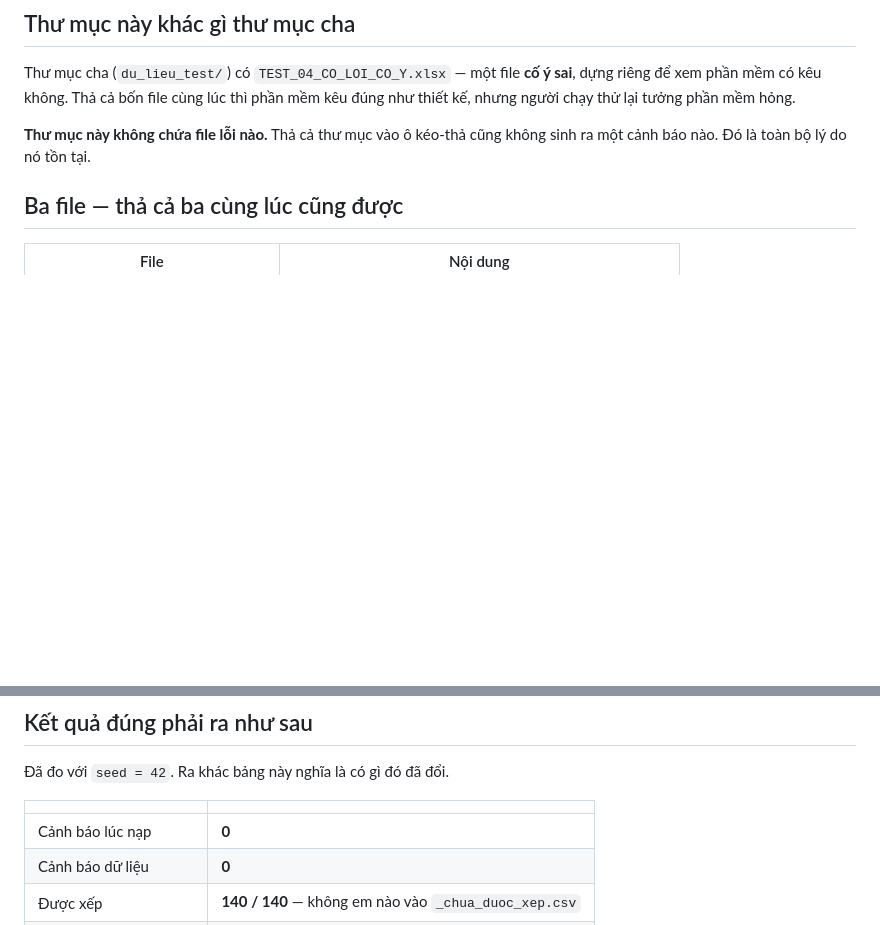
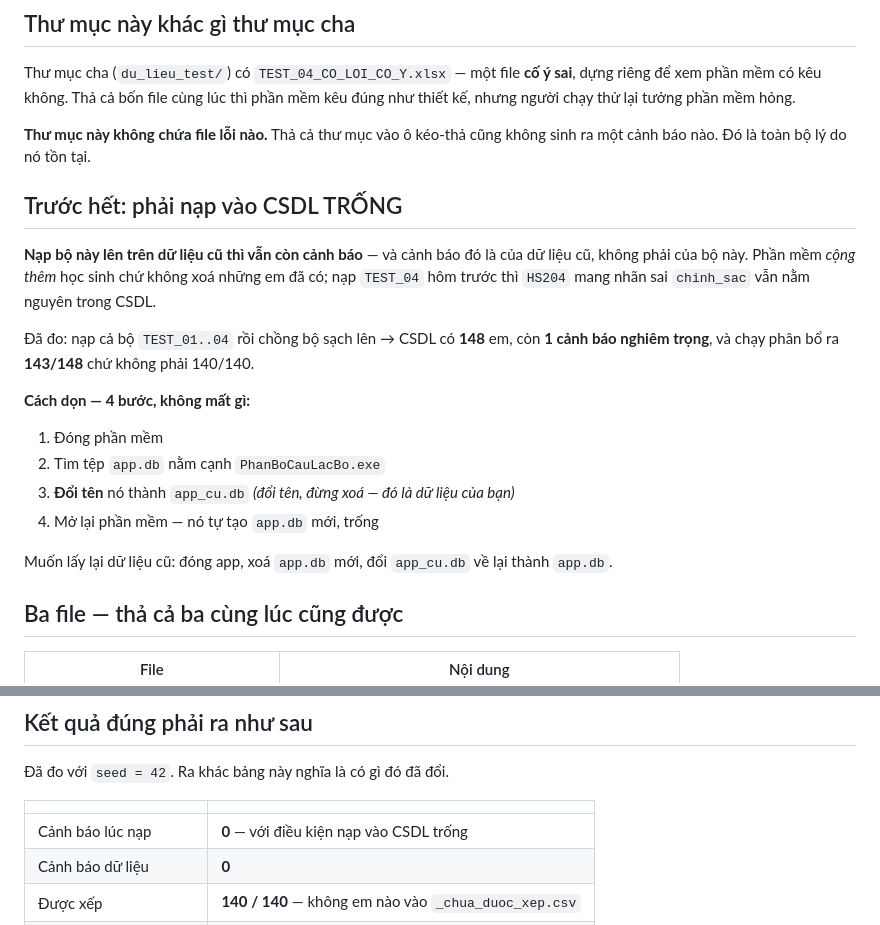
Before and after one commit to nguyenphanvantruong6969-arch/rbda-kiosk, a Markdown page: du_lieu_test/bo_sach/README.md, 2 parts joined by grey strips. GitHub-like rendering; blank space fills up the shorter version.

Commit message:
Say that the clean set needs an empty database
The set promises zero warnings, and that promise silently depended on an
assumption the README never stated: import adds students, it never
removes them. Anyone who imported TEST_04 earlier still carries HS204
and its misspelled chinh_sac label, so the clean set imports on top and
the label warning survives.

Measured: TEST_01..04 followed by the clean set leaves 148 students, one
high-severity warning, and a 143/148 allocation instead of 140/140.

Documents renaming app.db as the way out, and marks the zero-warning row
in the results table as conditional on starting empty.

Co-Authored-By: Claude Opus 5 <noreply@anthropic.com>
Claude-Session: https://claude.ai/code/session_01KUoGxkKPUUSM3wAfnNxfB2

```diff
--- a/du_lieu_test/bo_sach/README.md
+++ b/du_lieu_test/bo_sach/README.md
@@ -15,6 +15,27 @@ phần mềm kêu đúng như thiết kế, nhưng người chạy thử lại t
 
 **Thư mục này không chứa file lỗi nào.** Thả cả thư mục vào ô kéo-thả cũng
 không sinh ra một cảnh báo nào. Đó là toàn bộ lý do nó tồn tại.
+
+## Trước hết: phải nạp vào CSDL TRỐNG
+
+**Nạp bộ này lên trên dữ liệu cũ thì vẫn còn cảnh báo** — và cảnh báo đó là của
+dữ liệu cũ, không phải của bộ này. Phần mềm *cộng thêm* học sinh chứ không xoá
+những em đã có; nạp `TEST_04` hôm trước thì `HS204` mang nhãn sai `chinh_sac`
+vẫn nằm nguyên trong CSDL.
+
+Đã đo: nạp cả bộ `TEST_01..04` rồi chồng bộ sạch lên → CSDL có **148** em,
+còn **1 cảnh báo nghiêm trọng**, và chạy phân bổ ra **143/148** chứ không phải
+140/140.
+
+**Cách dọn — 4 bước, không mất gì:**
+
+1. Đóng phần mềm
+2. Tìm tệp `app.db` nằm cạnh `PhanBoCauLacBo.exe`
+3. **Đổi tên** nó thành `app_cu.db` *(đổi tên, đừng xoá — đó là dữ liệu của bạn)*
+4. Mở lại phần mềm — nó tự tạo `app.db` mới, trống
+
+Muốn lấy lại dữ liệu cũ: đóng app, xoá `app.db` mới, đổi `app_cu.db` về lại
+thành `app.db`.
 
 ## Ba file — thả cả ba cùng lúc cũng được
 
@@ -51,7 +72,7 @@ phạm quy tắc nào:
 
 | | |
 |---|---|
-| Cảnh báo lúc nạp | **0** |
+| Cảnh báo lúc nạp | **0** — với điều kiện nạp vào CSDL trống |
 | Cảnh báo dữ liệu | **0** |
 | Được xếp | **140 / 140** — không em nào vào `_chua_duoc_xep.csv` |
 | Số vòng chạy | 11 |
```
Also changed, not shown: du_lieu_test/README.md (+3 -0 lines).
